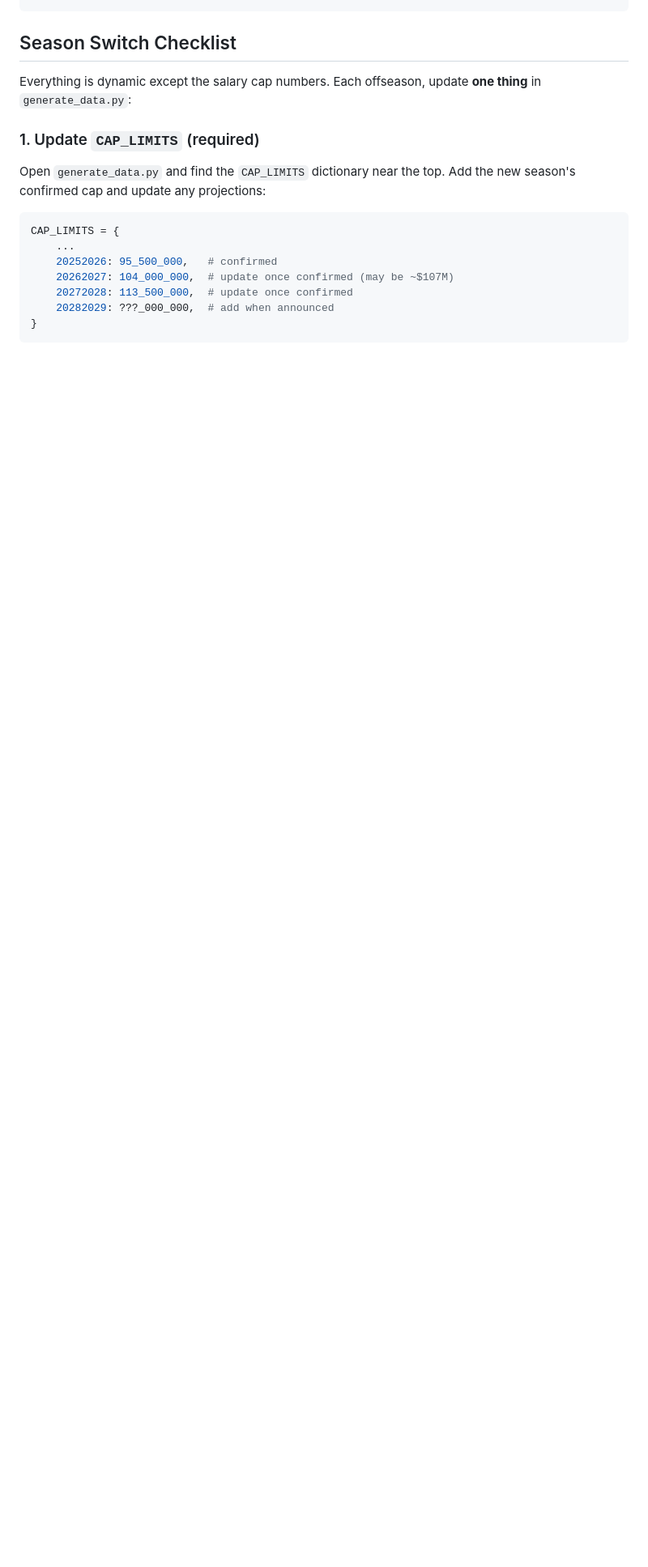
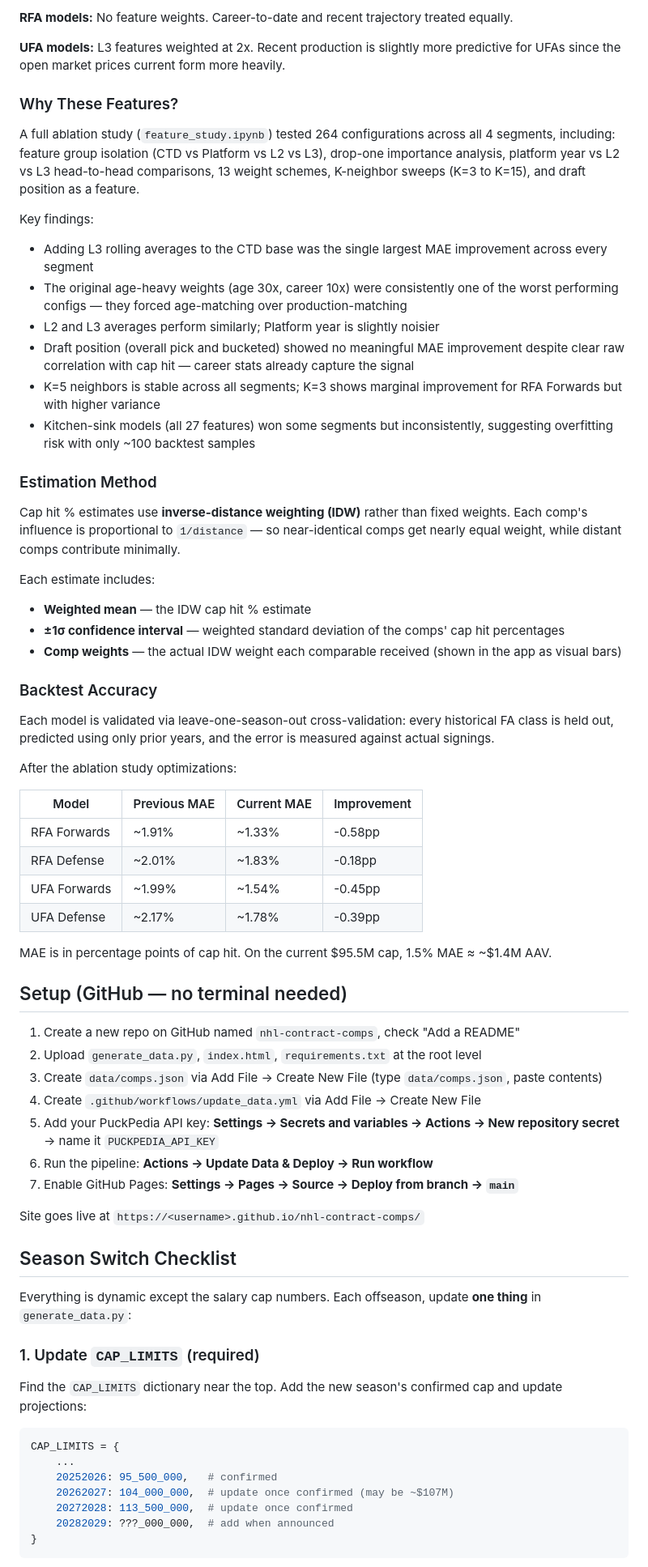
Before and after one commit to cbattinieri/nhl-contract-comps, a Markdown page: README.md, the part around one of its changes. Shown at 81% size. Drawn GitHub-style; blank space fills up the shorter version.

````diff
--- a/README.md
+++ b/README.md
@@ -18,3 +53,54 @@ test_local.py             → Local preview server (not deployed)
+**RFA models:** No feature weights. Career-to-date and recent trajectory treated equally.
+
+**UFA models:** L3 features weighted at 2x. Recent production is slightly more predictive for UFAs since the open market prices current form more heavily.
+
+### Why These Features?
+
+A full ablation study (`feature_study.ipynb`) tested 264 configurations across all 4 segments, including: feature group isolation (CTD vs Platform vs L2 vs L3), drop-one importance analysis, platform year vs L2 vs L3 head-to-head comparisons, 13 weight schemes, K-neighbor sweeps (K=3 to K=15), and draft position as a feature.
+
+Key findings:
+- Adding L3 rolling averages to the CTD base was the single largest MAE improvement across every segment
+- The original age-heavy weights (age 30x, career 10x) were consistently one of the worst performing configs — they forced age-matching over production-matching
+- L2 and L3 averages perform similarly; Platform year is slightly noisier
+- Draft position (overall pick and bucketed) showed no meaningful MAE improvement despite clear raw correlation with cap hit — career stats already capture the signal
+- K=5 neighbors is stable across all segments; K=3 shows marginal improvement for RFA Forwards but with higher variance
+- Kitchen-sink models (all 27 features) won some segments but inconsistently, suggesting overfitting risk with only ~100 backtest samples
+
+### Estimation Method
+
+Cap hit % estimates use **inverse-distance weighting (IDW)** rather than fixed weights. Each comp's influence is proportional to `1/distance` — so near-identical comps get nearly equal weight, while distant comps contribute minimally.
+
+Each estimate includes:
+- **Weighted mean** — the IDW cap hit % estimate
+- **±1σ confidence interval** — weighted standard deviation of the comps' cap hit percentages
+- **Comp weights** — the actual IDW weight each comparable received (shown in the app as visual bars)
+
+### Backtest Accuracy
+
+Each model is validated via leave-one-season-out cross-validation: every historical FA class is held out, predicted using only prior years, and the error is measured against actual signings.
+
+After the ablation study optimizations:
+
+| Model | Previous MAE | Current MAE | Improvement |
+|-------|-------------|-------------|-------------|
+| RFA Forwards | ~1.91% | ~1.33% | -0.58pp |
+| RFA Defense | ~2.01% | ~1.83% | -0.18pp |
+| UFA Forwards | ~1.99% | ~1.54% | -0.45pp |
+| UFA Defense | ~2.17% | ~1.78% | -0.39pp |
+
+MAE is in percentage points of cap hit. On the current $95.5M cap, 1.5% MAE ≈ ~$1.4M AAV.
+
+## Setup (GitHub — no terminal needed)
+
+1. Create a new repo on GitHub named `nhl-contract-comps`, check "Add a README"
+2. Upload `generate_data.py`, `index.html`, `requirements.txt` at the root level
+3. Create `data/comps.json` via Add File → Create New File (type `data/comps.json`, paste contents)
+4. Create `.github/workflows/update_data.yml` via Add File → Create New File
+5. Add your PuckPedia API key: **Settings → Secrets and variables → Actions → New repository secret** → name it `PUCKPEDIA_API_KEY`
+6. Run the pipeline: **Actions → Update Data & Deploy → Run workflow**
+7. Enable GitHub Pages: **Settings → Pages → Source → Deploy from branch → `main`**
+
+Site goes live at `https://<username>.github.io/nhl-contract-comps/`
 
 ## Season Switch Checklist
 
@@ -22,7 +108,7 @@ Everything is dynamic except the salary cap numbers. Each offseason, update **on
 
 ### 1. Update `CAP_LIMITS` (required)
 
-Open `generate_data.py` and find the `CAP_LIMITS` dictionary near the top. Add the new season's confirmed cap and update any projections:
+Find the `CAP_LIMITS` dictionary near the top. Add the new season's confirmed cap and update projections:
 
 ```python
 CAP_LIMITS = {
````
Also changed, not shown: other parts of README.md (+62 -37 lines).
